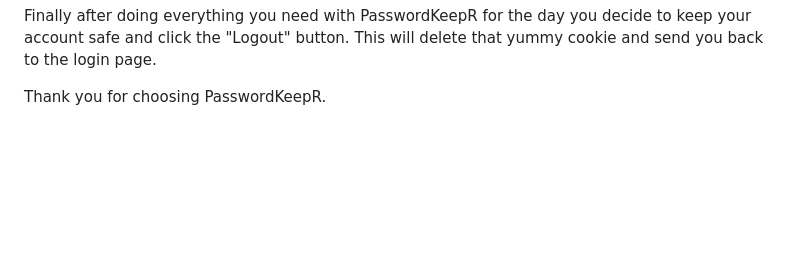
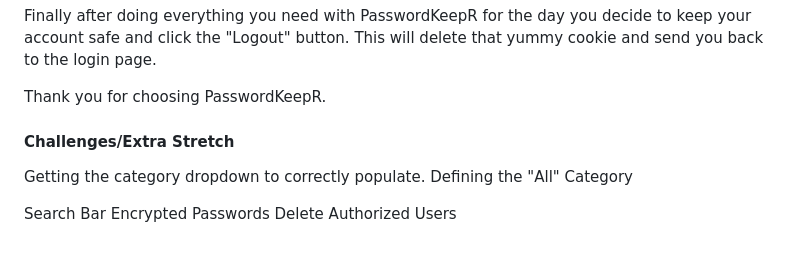
Before and after one commit to WillWSmith/PasswordKeepR, a Markdown page: demo.md, the part around the change. Drawn GitHub-style; blank space fills up the shorter version.

```diff
--- a/demo.md
+++ b/demo.md
@@ -23,3 +23,13 @@ Finally after doing everything you need with PasswordKeepR for the day you decid
 
 
 Thank you for choosing PasswordKeepR.
+
+
+#### Challenges/Extra Stretch
+
+Getting the category dropdown to correctly populate.
+Defining the "All" Category
+
+Search Bar
+Encrypted Passwords
+Delete Authorized Users
```
